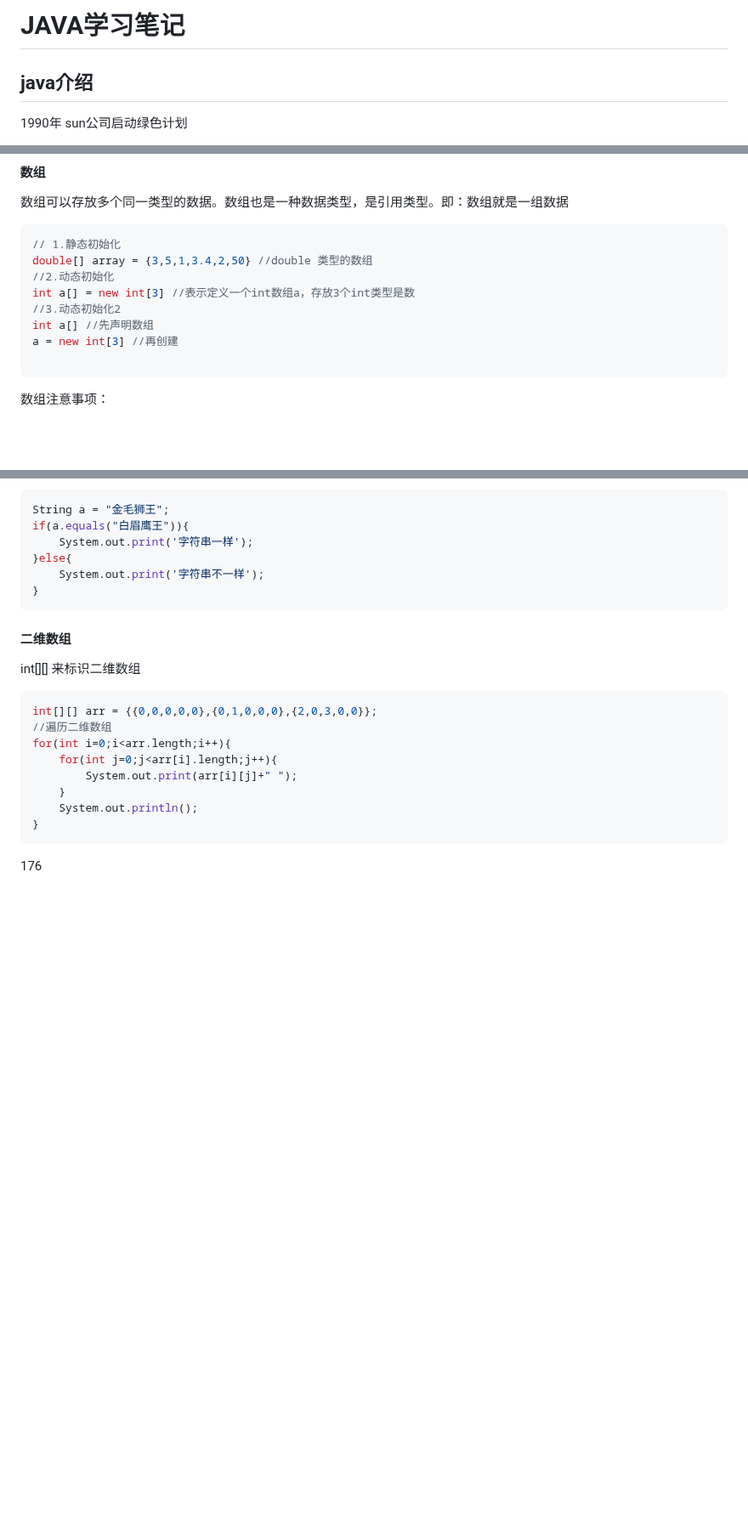
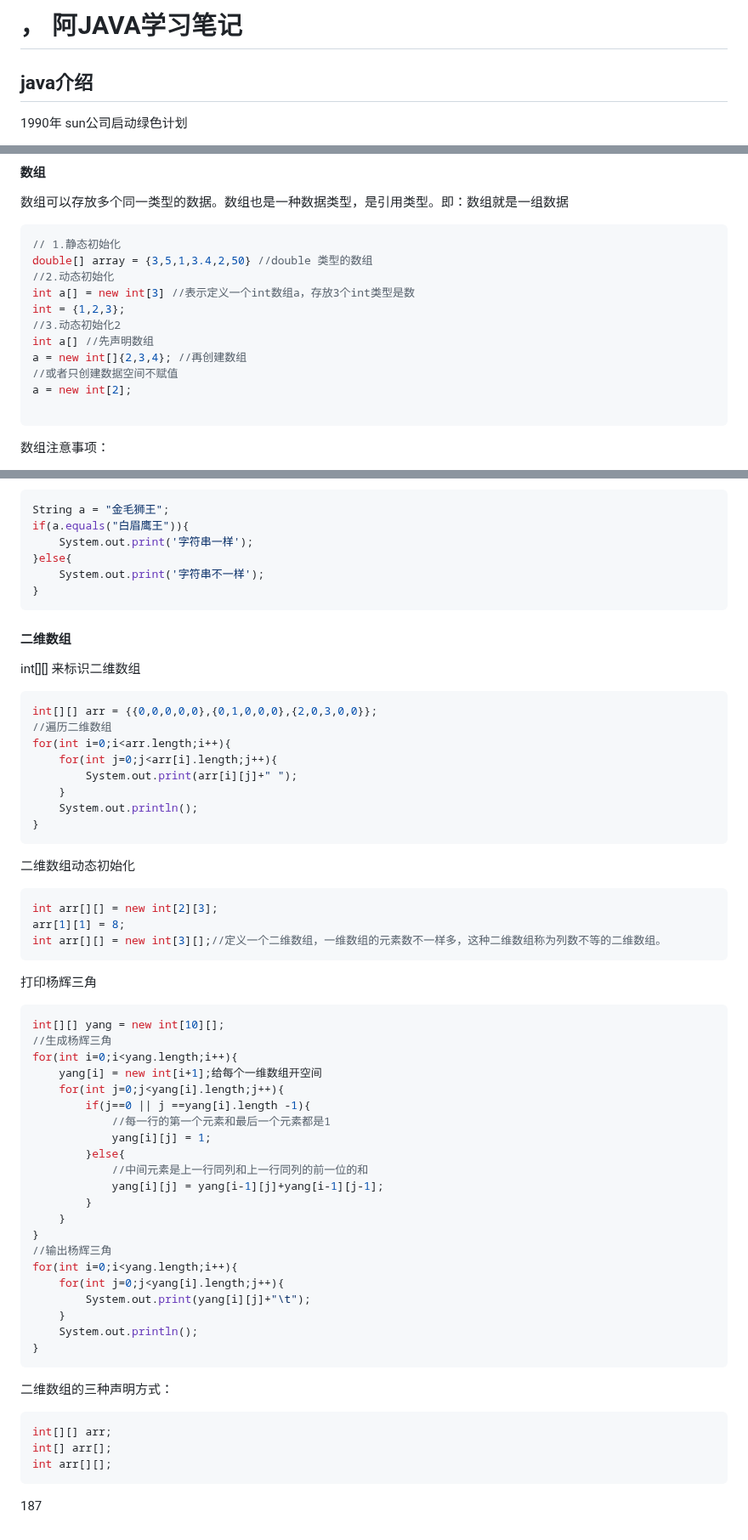
Before and after one commit to ljuyx010/gitDemo, a Markdown page: JAVA学习笔记.md, 3 parts joined by grey strips. Shown at 85% size. Drawn GitHub-style; blank space fills up the shorter version.

Commit message:
二维数组练习题

````diff
--- a/JAVA学习笔记.md
+++ b/JAVA学习笔记.md
@@ -1,4 +1,4 @@
-# JAVA学习笔记
+# ，   阿JAVA学习笔记
 
 ##   java介绍
 
@@ -677,9 +679,12 @@ return使用在方法中，表示跳出所在的方法。如果return写在main
 double[] array = {3,5,1,3.4,2,50} //double 类型的数组
 //2.动态初始化
 int a[] = new int[3] //表示定义一个int数组a，存放3个int类型是数
+int = {1,2,3};
 //3.动态初始化2
 int a[] //先声明数组
-a = new int[3] //再创建
+a = new int[]{2,3,4}; //再创建数组
+//或者只创建数据空间不赋值
+a = new int[2];
 
 ```
 
@@ -793,4 +798,46 @@ for(int i=0;i<arr.length;i++){
 }
 ```
 
-176
+二维数组动态初始化
+
+```java
+int arr[][] = new int[2][3];
+arr[1][1] = 8;
+int arr[][] = new int[3][];//定义一个二维数组，一维数组的元素数不一样多，这种二维数组称为列数不等的二维数组。
+```
+
+打印杨辉三角
+
+```java
+int[][] yang = new int[10][];
+//生成杨辉三角
+for(int i=0;i<yang.length;i++){
+    yang[i] = new int[i+1];给每个一维数组开空间
+    for(int j=0;j<yang[i].length;j++){
+        if(j==0 || j ==yang[i].length -1){
+            //每一行的第一个元素和最后一个元素都是1
+            yang[i][j] = 1;
+        }else{
+            //中间元素是上一行同列和上一行同列的前一位的和
+            yang[i][j] = yang[i-1][j]+yang[i-1][j-1];
+        }
+    }
+}
+//输出杨辉三角
+for(int i=0;i<yang.length;i++){
+    for(int j=0;j<yang[i].length;j++){
+        System.out.print(yang[i][j]+"\t");
+    }
+    System.out.println();
+}
+```
+
+二维数组的三种声明方式：
+
+```java
+int[][] arr;
+int[] arr[];
+int arr[][];
+```
+
+187
````
Also changed, not shown: other parts of JAVA学习笔记.md (+2 -0 lines).
